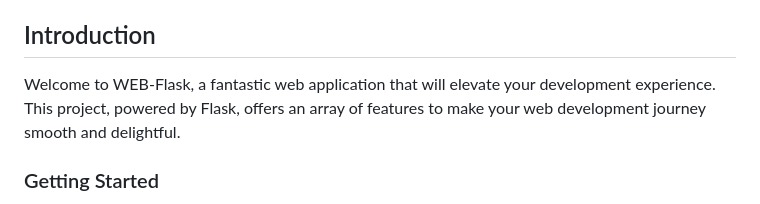
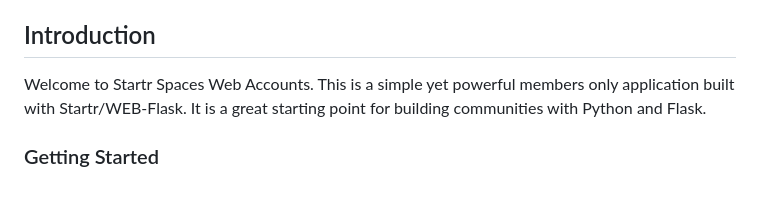
Before and after one commit to Startr/WEB-Spaces-Accounts, a Markdown page: README.md, the part around the change. GitHub-like rendering.

Commit message:
On branch release/0.0.1

```diff
--- a/README.md
+++ b/README.md
@@ -18,7 +18,7 @@ A simple yet powerful web application built with Flask and sprinkled with love..
 
 ## Introduction
 
-Welcome to WEB-Flask, a fantastic web application that will elevate your development experience. This project, powered by Flask, offers an array of features to make your web development journey smooth and delightful.
+Welcome to Startr Spaces Web Accounts. This is a simple yet powerful members only application built with Startr/WEB-Flask. It is a great starting point for building communities with Python and Flask.
 
 ### Getting Started
 
```
